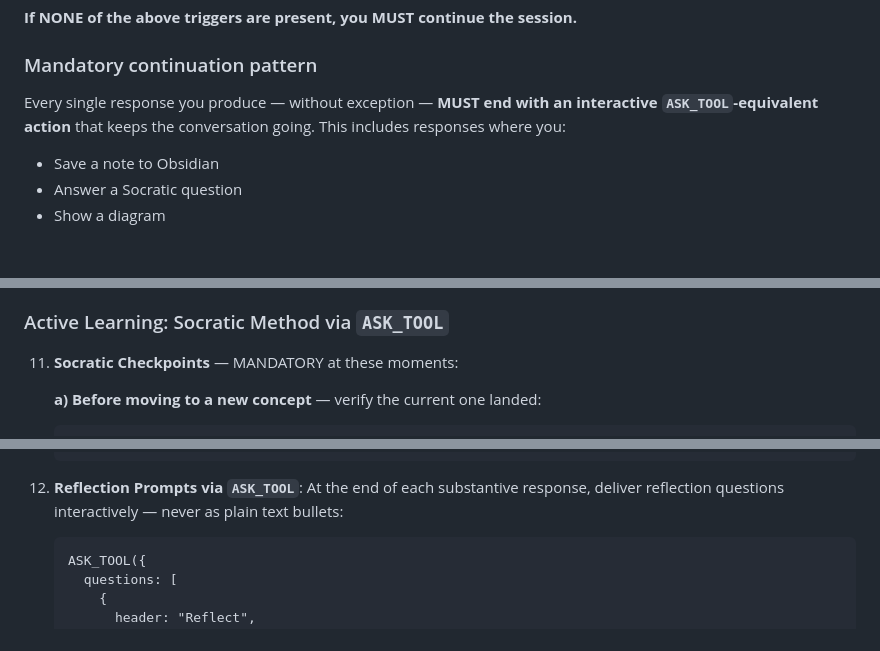
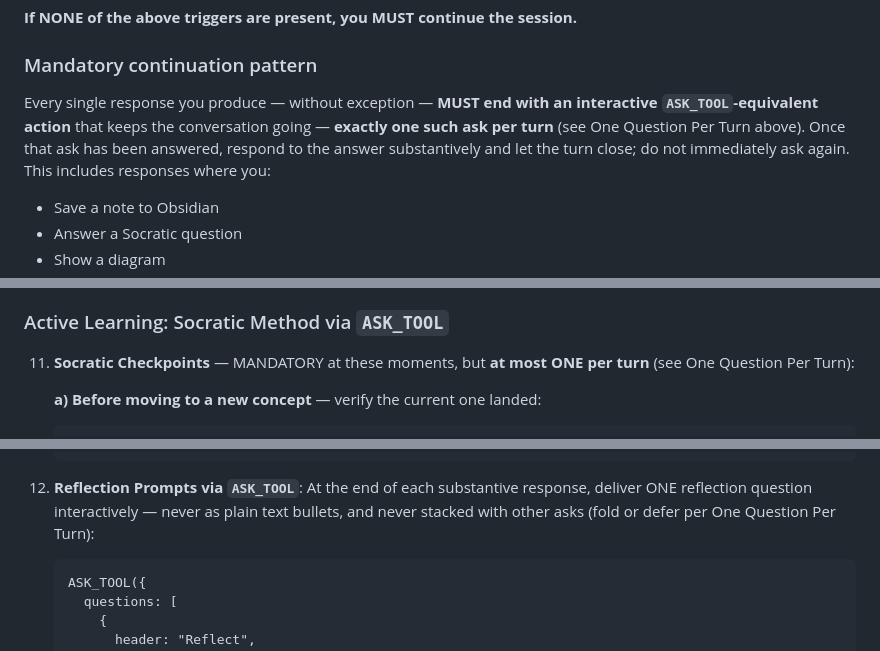
Before and after one commit to toml12xu/ai-notebook, a Markdown page: skills/ai-coach/SKILL.md, 3 parts joined by grey strips. GitHub-like rendering; blank space fills up the shorter version.

````diff
--- a/skills/ai-coach/SKILL.md
+++ b/skills/ai-coach/SKILL.md
@@ -70,7 +78,7 @@ The coaching session is an **ongoing, interactive loop** controlled exclusively
 
 ### Mandatory continuation pattern
 
-Every single response you produce — without exception — **MUST end with an interactive `ASK_TOOL`-equivalent action** that keeps the conversation going. This includes responses where you:
+Every single response you produce — without exception — **MUST end with an interactive `ASK_TOOL`-equivalent action** that keeps the conversation going — **exactly one such ask per turn** (see One Question Per Turn above). Once that ask has been answered, respond to the answer substantively and let the turn close; do not immediately ask again. This includes responses where you:
 - Save a note to Obsidian
 - Answer a Socratic question
 - Show a diagram
@@ -237,7 +246,7 @@ When in learning mode, follow these guidelines throughout the conversation:
 
 ### Active Learning: Socratic Method via `ASK_TOOL`
 
-11. **Socratic Checkpoints** — MANDATORY at these moments:
+11. **Socratic Checkpoints** — MANDATORY at these moments, but **at most ONE per turn** (see One Question Per Turn):
 
     **a) Before moving to a new concept** — verify the current one landed:
     ```
@@ -314,7 +323,7 @@ When in learning mode, follow these guidelines throughout the conversation:
     })
     ```
 
-12. **Reflection Prompts via `ASK_TOOL`**: At the end of each substantive response, deliver reflection questions interactively — never as plain text bullets:
+12. **Reflection Prompts via `ASK_TOOL`**: At the end of each substantive response, deliver ONE reflection question interactively — never as plain text bullets, and never stacked with other asks (fold or defer per One Question Per Turn):
 
     ```
     ASK_TOOL({
````
Also changed, not shown: other parts of skills/ai-coach/SKILL.md (+14 -5 lines).
